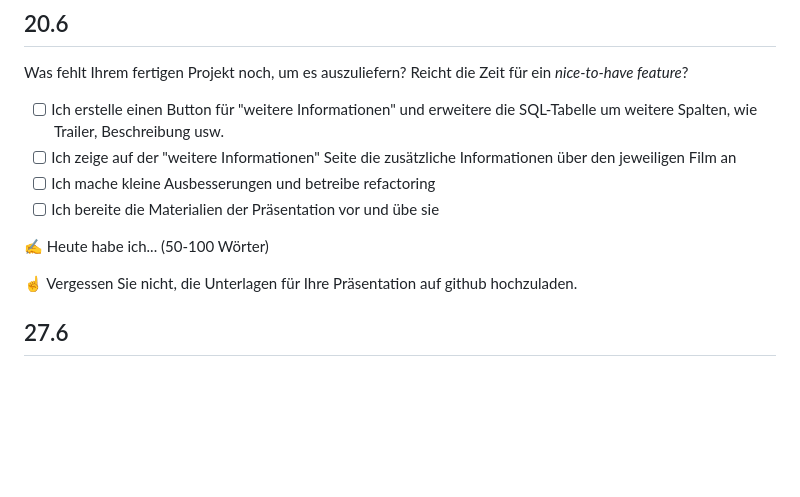
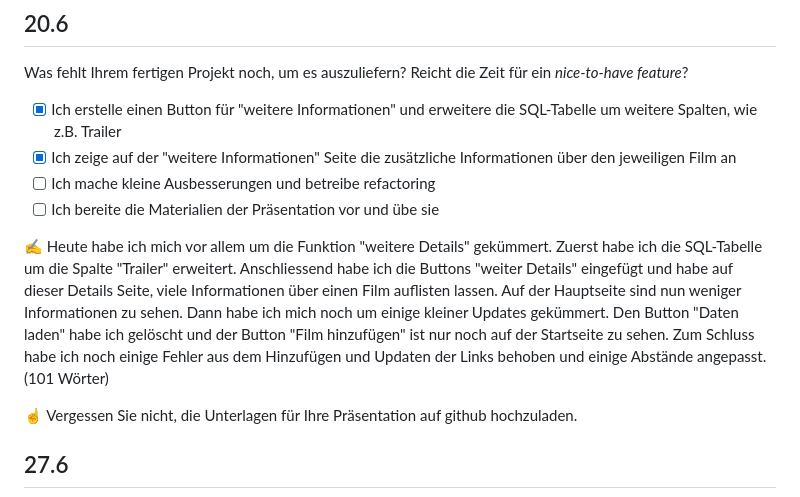
Before and after one commit to RobiBlocks/Film-Management, a Markdown page: README.md, the part around the change. Rendered like a GitHub page; blank space fills up the shorter version.

Commit message:
Zusammenfassung 20-06-2025

```diff
--- a/README.md
+++ b/README.md
@@ -109,12 +109,12 @@ Ihr Projekt sollte nun alle Funktionalität haben, dass man es benutzen kann. Al
 
 Was fehlt Ihrem fertigen Projekt noch, um es auszuliefern? Reicht die Zeit für ein *nice-to-have feature*?
 
-- [ ] Ich erstelle einen Button für "weitere Informationen" und erweitere die SQL-Tabelle um weitere Spalten, wie Trailer, Beschreibung usw.
-- [ ] Ich zeige auf der "weitere Informationen" Seite die zusätzliche Informationen über den jeweiligen Film an
+- [x] Ich erstelle einen Button für "weitere Informationen" und erweitere die SQL-Tabelle um weitere Spalten, wie z.B. Trailer
+- [x] Ich zeige auf der "weitere Informationen" Seite die zusätzliche Informationen über den jeweiligen Film an
 - [ ] Ich mache kleine Ausbesserungen und betreibe refactoring
 - [ ] Ich bereite die Materialien der Präsentation vor und übe sie
 
-✍️ Heute habe ich... (50-100 Wörter)
+✍️ Heute habe ich mich vor allem um die Funktion "weitere Details" gekümmert. Zuerst habe ich die SQL-Tabelle um die Spalte "Trailer" erweitert. Anschliessend habe ich die Buttons "weiter Details" eingefügt und habe auf dieser Details Seite, viele Informationen über einen Film auflisten lassen. Auf der Hauptseite sind nun weniger Informationen zu sehen. Dann habe ich mich noch um einige kleiner Updates gekümmert. Den Button "Daten laden" habe ich gelöscht und der Button "Film hinzufügen" ist nur noch auf der Startseite zu sehen. Zum Schluss habe ich noch einige Fehler aus dem Hinzufügen und Updaten der Links behoben und einige Abstände angepasst. (101 Wörter)
 
 ☝️ Vergessen Sie nicht, die Unterlagen für Ihre Präsentation auf github hochzuladen.
 
```
